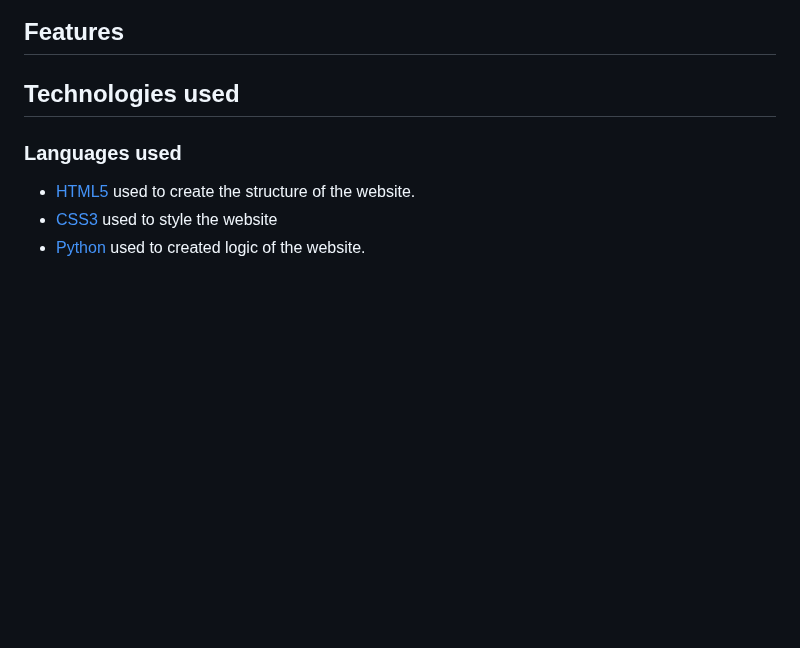
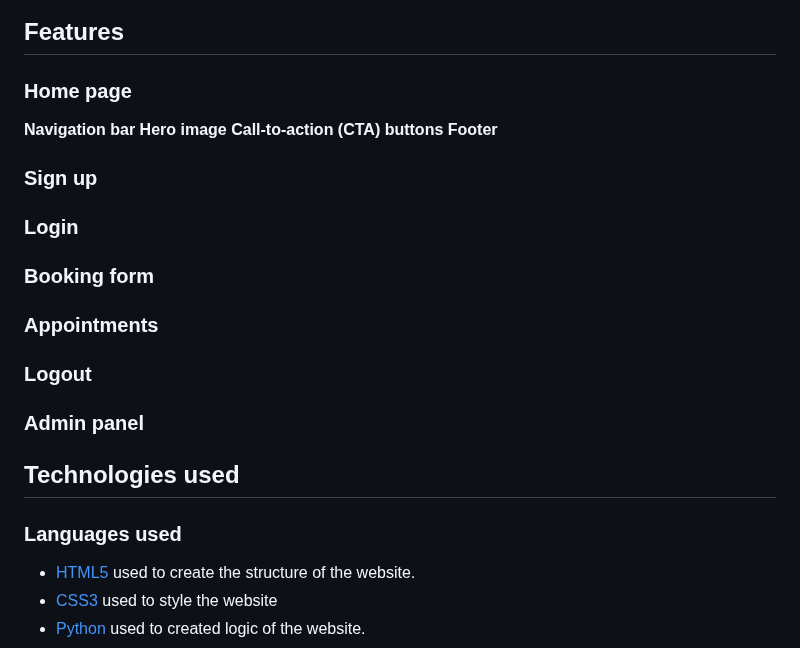
Before and after one commit to ip69719/ci-portfolio-four, a Markdown page: README.md, the part around the change. GitHub-like rendering; blank space fills up the shorter version.

Commit message:
DOCS: list main features in the Features section of README.md file

```diff
--- a/README.md
+++ b/README.md
@@ -82,6 +82,20 @@ I decided that single-column design is the best option for presenting the conten
 ![](https://github.com/ip69719/ci-portfolio-four/blob/main/assets/documents/wireframes/eleganza_profile_page.png)
 
 ## Features
+
+### Home page
+**Navigation bar**
+**Hero image**
+**Call-to-action (CTA) buttons**
+**Footer**
+
+### Sign up
+### Login
+### Booking form
+### Appointments
+### Logout
+
+### Admin panel
 
 ## Technologies used
 
```
